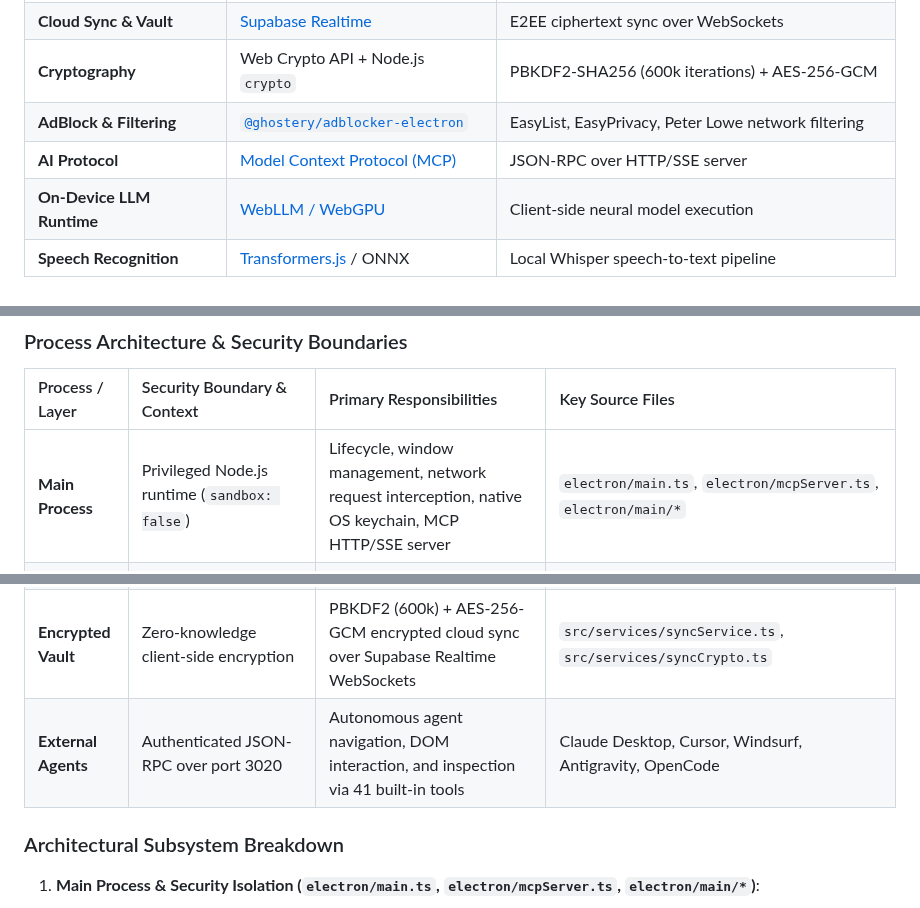
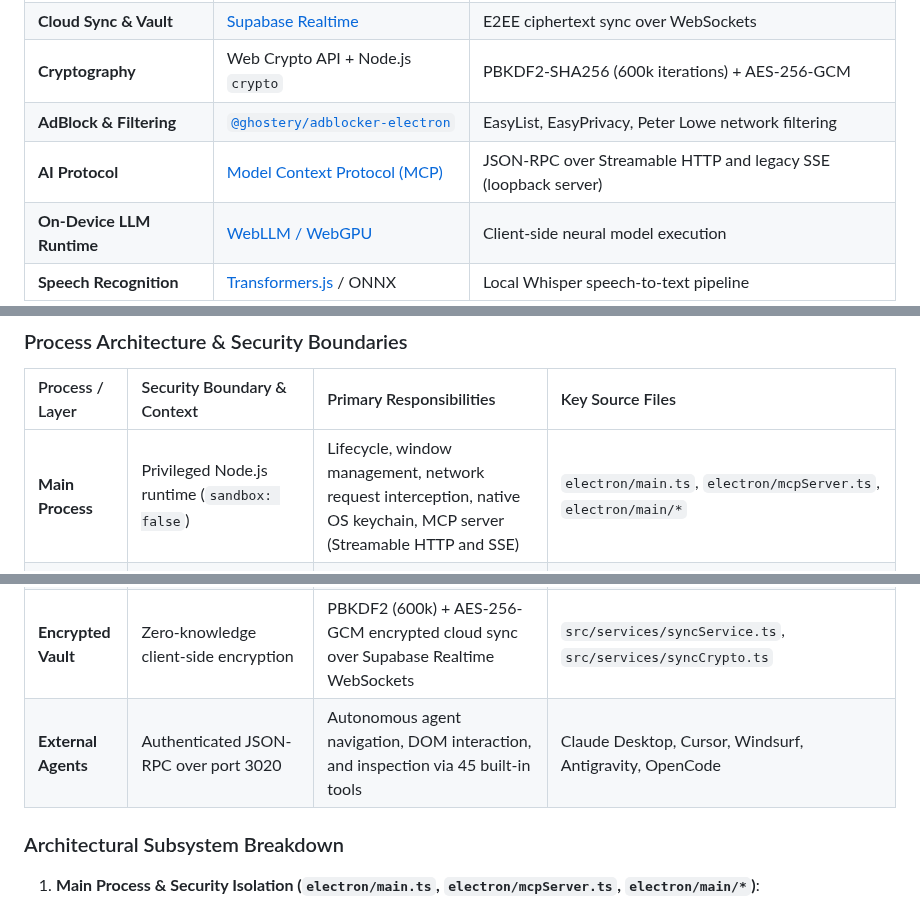
Before and after one commit to MOT1209/King_Browser, a Markdown page: README.md, 3 parts joined by grey strips. GitHub-like rendering.

```diff
--- a/README.md
+++ b/README.md
@@ -517,7 +517,7 @@ King Browser features an entirely local-first neural execution architecture:
 | **Cloud Sync & Vault** | [Supabase Realtime](https://supabase.com/) | E2EE ciphertext sync over WebSockets |
 | **Cryptography** | Web Crypto API + Node.js `crypto` | PBKDF2-SHA256 (600k iterations) + AES-256-GCM |
 | **AdBlock & Filtering** | [`@ghostery/adblocker-electron`](https://github.com/ghostery/adblocker) | EasyList, EasyPrivacy, Peter Lowe network filtering |
-| **AI Protocol** | [Model Context Protocol (MCP)](https://modelcontextprotocol.io/) | JSON-RPC over HTTP/SSE server |
+| **AI Protocol** | [Model Context Protocol (MCP)](https://modelcontextprotocol.io/) | JSON-RPC over Streamable HTTP and legacy SSE (loopback server) |
 | **On-Device LLM Runtime** | [WebLLM / WebGPU](https://webllm.mlc.ai/) | Client-side neural model execution |
 | **Speech Recognition** | [Transformers.js](https://huggingface.co/docs/transformers.js) / ONNX | Local Whisper speech-to-text pipeline |
 
@@ -716,12 +716,12 @@ flowchart TB
 
 | Process / Layer | Security Boundary & Context | Primary Responsibilities | Key Source Files |
 | :--- | :--- | :--- | :--- |
-| **Main Process** | Privileged Node.js runtime (`sandbox: false`) | Lifecycle, window management, network request interception, native OS keychain, MCP HTTP/SSE server | `electron/main.ts`, `electron/mcpServer.ts`, `electron/main/*` |
+| **Main Process** | Privileged Node.js runtime (`sandbox: false`) | Lifecycle, window management, network request interception, native OS keychain, MCP server (Streamable HTTP and SSE) | `electron/main.ts`, `electron/mcpServer.ts`, `electron/main/*` |
 | **Preload Bridge** | Context bridge barrier (`contextIsolation: true`) | Selective unidirectional API exposure via `window.electronAPI`, guest webview isolation | `electron/preload.ts`, `electron/guest-preload.ts` |
 | **Renderer Process** | Sandboxed Chromium UI (`nodeIntegration: false`) | React 18 UI shell, 27 modular state hooks, tab virtualization, dual split-screen geometry | `src/App.tsx`, `src/hooks/*`, `src/components/*` |
 | **AI Web Worker** | Isolated worker thread | Off-thread WebGPU neural inference (Llama 3.2, Phi 3.5, Qwen 2.5), local Whisper ONNX speech recognition | `src/workers/aiWorker.ts`, `src/services/localSpeechRecognition.ts` |
 | **Encrypted Vault** | Zero-knowledge client-side encryption | PBKDF2 (600k) + AES-256-GCM encrypted cloud sync over Supabase Realtime WebSockets | `src/services/syncService.ts`, `src/services/syncCrypto.ts` |
-| **External Agents** | Authenticated JSON-RPC over port 3020 | Autonomous agent navigation, DOM interaction, and inspection via 41 built-in tools | Claude Desktop, Cursor, Windsurf, Antigravity, OpenCode |
+| **External Agents** | Authenticated JSON-RPC over port 3020 | Autonomous agent navigation, DOM interaction, and inspection via 45 built-in tools | Claude Desktop, Cursor, Windsurf, Antigravity, OpenCode |
 
 ### Architectural Subsystem Breakdown
 
```
Also changed, not shown: other parts of README.md (+2 -2 lines), plan.md (+8 -8 lines).
